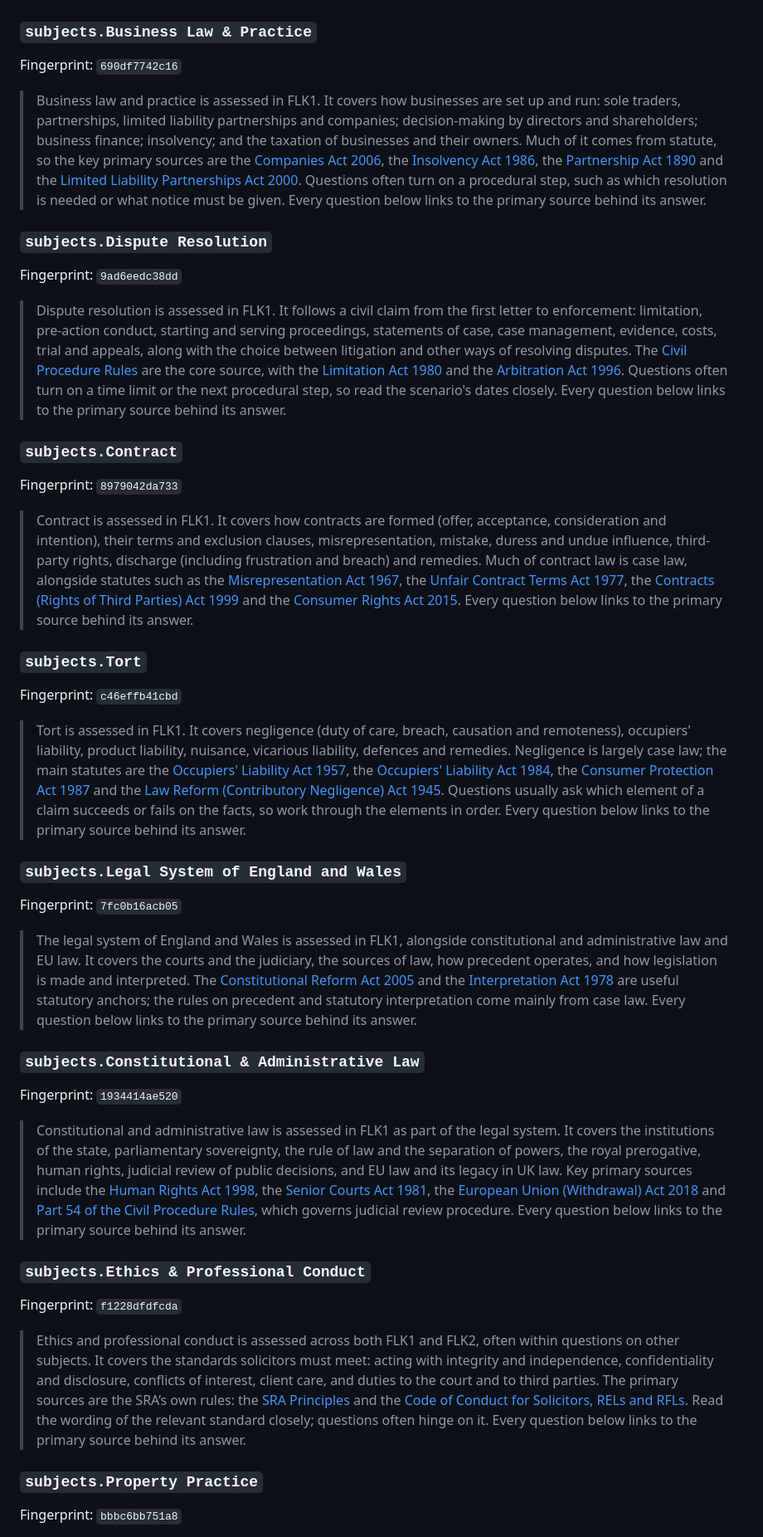
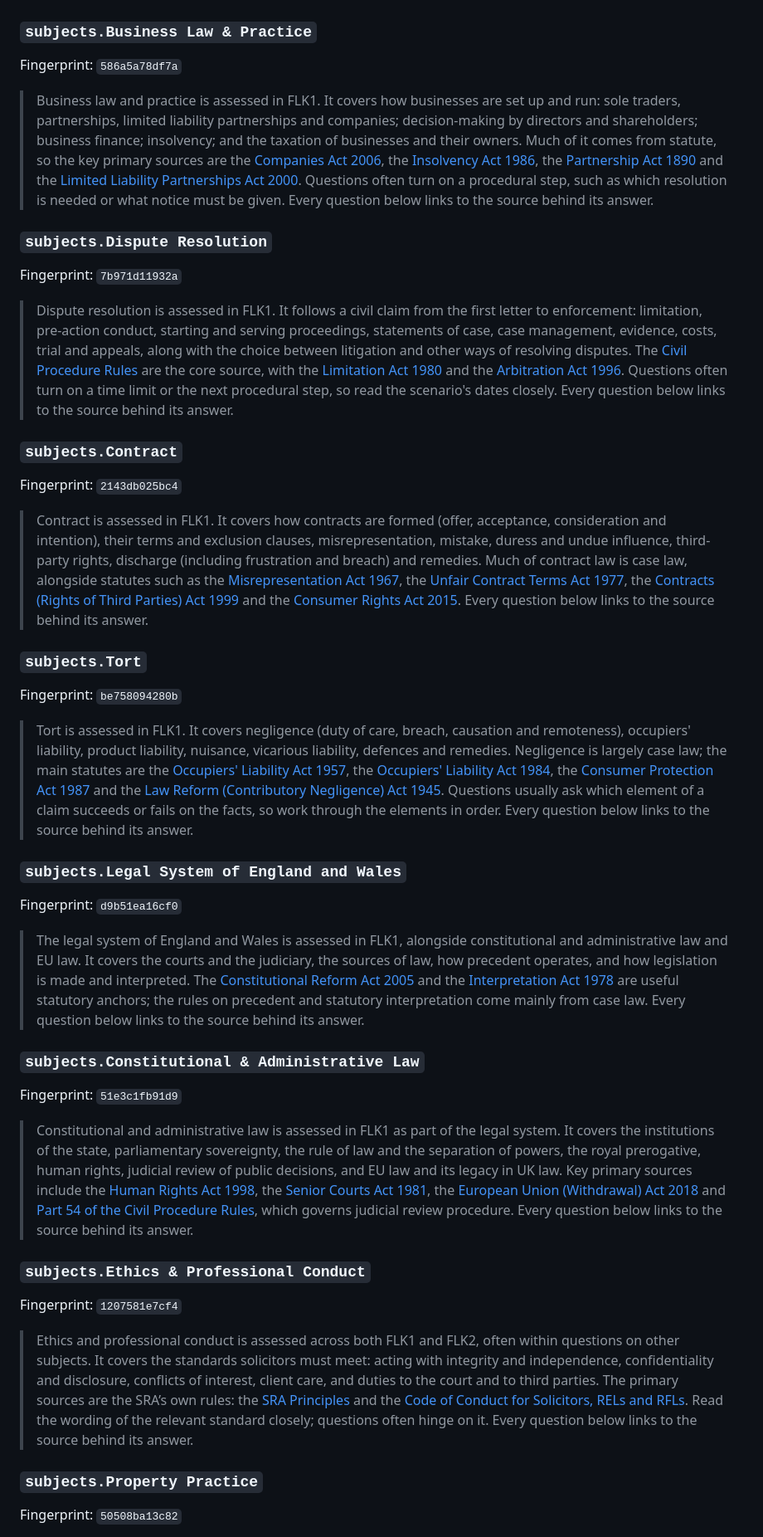
Before and after one commit to adnanali287/sqe-daily, a Markdown page: docs/editorial-approval-batch.md, the part around one of its changes. Shown at 83% size. Rendered like a GitHub page.

Commit message:
Hark: update docs/editorial-approval-batch.md (q029-q049, editorial review)

```diff
--- a/docs/editorial-approval-batch.md
+++ b/docs/editorial-approval-batch.md
@@ -299,47 +303,47 @@ Sources:
 
 ### `subjects.Business Law & Practice`
 
-Fingerprint: `690df7742c16`
+Fingerprint: `586a5a78df7a`
 
-> Business law and practice is assessed in FLK1. It covers how businesses are set up and run: sole traders, partnerships, limited liability partnerships and companies; decision-making by directors and shareholders; business finance; insolvency; and the taxation of businesses and their owners. Much of it comes from statute, so the key primary sources are the [Companies Act 2006](https://www.legislation.gov.uk/ukpga/2006/46), the [Insolvency Act 1986](https://www.legislation.gov.uk/ukpga/1986/45), the [Partnership Act 1890](https://www.legislation.gov.uk/ukpga/Vict/53-54/39) and the [Limited Liability Partnerships Act 2000](https://www.legislation.gov.uk/ukpga/2000/12). Questions often turn on a procedural step, such as which resolution is needed or what notice must be given. Every question below links to the primary source behind its answer.
+> Business law and practice is assessed in FLK1. It covers how businesses are set up and run: sole traders, partnerships, limited liability partnerships and companies; decision-making by directors and shareholders; business finance; insolvency; and the taxation of businesses and their owners. Much of it comes from statute, so the key primary sources are the [Companies Act 2006](https://www.legislation.gov.uk/ukpga/2006/46), the [Insolvency Act 1986](https://www.legislation.gov.uk/ukpga/1986/45), the [Partnership Act 1890](https://www.legislation.gov.uk/ukpga/Vict/53-54/39) and the [Limited Liability Partnerships Act 2000](https://www.legislation.gov.uk/ukpga/2000/12). Questions often turn on a procedural step, such as which resolution is needed or what notice must be given. Every question below links to the source behind its answer.
 
 ### `subjects.Dispute Resolution`
 
-Fingerprint: `9ad6eedc38dd`
+Fingerprint: `7b971d11932a`
 
-> Dispute resolution is assessed in FLK1. It follows a civil claim from the first letter to enforcement: limitation, pre-action conduct, starting and serving proceedings, statements of case, case management, evidence, costs, trial and appeals, along with the choice between litigation and other ways of resolving disputes. The [Civil Procedure Rules](https://www.justice.gov.uk/courts/procedure-rules/civil) are the core source, with the [Limitation Act 1980](https://www.legislation.gov.uk/ukpga/1980/58) and the [Arbitration Act 1996](https://www.legislation.gov.uk/ukpga/1996/23). Questions often turn on a time limit or the next procedural step, so read the scenario's dates closely. Every question below links to the primary source behind its answer.
+> Dispute resolution is assessed in FLK1. It follows a civil claim from the first letter to enforcement: limitation, pre-action conduct, starting and serving proceedings, statements of case, case management, evidence, costs, trial and appeals, along with the choice between litigation and other ways of resolving disputes. The [Civil Procedure Rules](https://www.justice.gov.uk/courts/procedure-rules/civil) are the core source, with the [Limitation Act 1980](https://www.legislation.gov.uk/ukpga/1980/58) and the [Arbitration Act 1996](https://www.legislation.gov.uk/ukpga/1996/23). Questions often turn on a time limit or the next procedural step, so read the scenario's dates closely. Every question below links to the source behind its answer.
 
 ### `subjects.Contract`
 
-Fingerprint: `8979042da733`
+Fingerprint: `2143db025bc4`
 
-> Contract is assessed in FLK1. It covers how contracts are formed (offer, acceptance, consideration and intention), their terms and exclusion clauses, misrepresentation, mistake, duress and undue influence, third-party rights, discharge (including frustration and breach) and remedies. Much of contract law is case law, alongside statutes such as the [Misrepresentation Act 1967](https://www.legislation.gov.uk/ukpga/1967/7), the [Unfair Contract Terms Act 1977](https://www.legislation.gov.uk/ukpga/1977/50), the [Contracts (Rights of Third Parties) Act 1999](https://www.legislation.gov.uk/ukpga/1999/31) and the [Consumer Rights Act 2015](https://www.legislation.gov.uk/ukpga/2015/15). Every question below links to the primary source behind its answer.
+> Contract is assessed in FLK1. It covers how contracts are formed (offer, acceptance, consideration and intention), their terms and exclusion clauses, misrepresentation, mistake, duress and undue influence, third-party rights, discharge (including frustration and breach) and remedies. Much of contract law is case law, alongside statutes such as the [Misrepresentation Act 1967](https://www.legislation.gov.uk/ukpga/1967/7), the [Unfair Contract Terms Act 1977](https://www.legislation.gov.uk/ukpga/1977/50), the [Contracts (Rights of Third Parties) Act 1999](https://www.legislation.gov.uk/ukpga/1999/31) and the [Consumer Rights Act 2015](https://www.legislation.gov.uk/ukpga/2015/15). Every question below links to the source behind its answer.
 
 ### `subjects.Tort`
 
-Fingerprint: `c46effb41cbd`
+Fingerprint: `be758094280b`
 
-> Tort is assessed in FLK1. It covers negligence (duty of care, breach, causation and remoteness), occupiers' liability, product liability, nuisance, vicarious liability, defences and remedies. Negligence is largely case law; the main statutes are the [Occupiers' Liability Act 1957](https://www.legislation.gov.uk/ukpga/Eliz2/5-6/31), the [Occupiers' Liability Act 1984](https://www.legislation.gov.uk/ukpga/1984/3), the [Consumer Protection Act 1987](https://www.legislation.gov.uk/ukpga/1987/43) and the [Law Reform (Contributory Negligence) Act 1945](https://www.legislation.gov.uk/ukpga/Geo6/8-9/28). Questions usually ask which element of a claim succeeds or fails on the facts, so work through the elements in order. Every question below links to the primary source behind its answer.
+> Tort is assessed in FLK1. It covers negligence (duty of care, breach, causation and remoteness), occupiers' liability, product liability, nuisance, vicarious liability, defences and remedies. Negligence is largely case law; the main statutes are the [Occupiers' Liability Act 1957](https://www.legislation.gov.uk/ukpga/Eliz2/5-6/31), the [Occupiers' Liability Act 1984](https://www.legislation.gov.uk/ukpga/1984/3), the [Consumer Protection Act 1987](https://www.legislation.gov.uk/ukpga/1987/43) and the [Law Reform (Contributory Negligence) Act 1945](https://www.legislation.gov.uk/ukpga/Geo6/8-9/28). Questions usually ask which element of a claim succeeds or fails on the facts, so work through the elements in order. Every question below links to the source behind its answer.
 
 ### `subjects.Legal System of England and Wales`
 
-Fingerprint: `7fc0b16acb05`
+Fingerprint: `d9b51ea16cf0`
 
-> The legal system of England and Wales is assessed in FLK1, alongside constitutional and administrative law and EU law. It covers the courts and the judiciary, the sources of law, how precedent operates, and how legislation is made and interpreted. The [Constitutional Reform Act 2005](https://www.legislation.gov.uk/ukpga/2005/4) and the [Interpretation Act 1978](https://www.legislation.gov.uk/ukpga/1978/30) are useful statutory anchors; the rules on precedent and statutory interpretation come mainly from case law. Every question below links to the primary source behind its answer.
+> The legal system of England and Wales is assessed in FLK1, alongside constitutional and administrative law and EU law. It covers the courts and the judiciary, the sources of law, how precedent operates, and how legislation is made and interpreted. The [Constitutional Reform Act 2005](https://www.legislation.gov.uk/ukpga/2005/4) and the [Interpretation Act 1978](https://www.legislation.gov.uk/ukpga/1978/30) are useful statutory anchors; the rules on precedent and statutory interpretation come mainly from case law. Every question below links to the source behind its answer.
 
 ### `subjects.Constitutional & Administrative Law`
 
-Fingerprint: `1934414ae520`
+Fingerprint: `51e3c1fb91d9`
 
-> Constitutional and administrative law is assessed in FLK1 as part of the legal system. It covers the institutions of the state, parliamentary sovereignty, the rule of law and the separation of powers, the royal prerogative, human rights, judicial review of public decisions, and EU law and its legacy in UK law. Key primary sources include the [Human Rights Act 1998](https://www.legislation.gov.uk/ukpga/1998/42), the [Senior Courts Act 1981](https://www.legislation.gov.uk/ukpga/1981/54), the [European Union (Withdrawal) Act 2018](https://www.legislation.gov.uk/ukpga/2018/16) and [Part 54 of the Civil Procedure Rules](https://www.justice.gov.uk/courts/procedure-rules/civil/rules/part54), which governs judicial review procedure. Every question below links to the primary source behind its answer.
+> Constitutional and administrative law is assessed in FLK1 as part of the legal system. It covers the institutions of the state, parliamentary sovereignty, the rule of law and the separation of powers, the royal prerogative, human rights, judicial review of public decisions, and EU law and its legacy in UK law. Key primary sources include the [Human Rights Act 1998](https://www.legislation.gov.uk/ukpga/1998/42), the [Senior Courts Act 1981](https://www.legislation.gov.uk/ukpga/1981/54), the [European Union (Withdrawal) Act 2018](https://www.legislation.gov.uk/ukpga/2018/16) and [Part 54 of the Civil Procedure Rules](https://www.justice.gov.uk/courts/procedure-rules/civil/rules/part54), which governs judicial review procedure. Every question below links to the source behind its answer.
 
 ### `subjects.Ethics & Professional Conduct`
 
-Fingerprint: `f1228dfdfcda`
+Fingerprint: `1207581e7cf4`
 
-> Ethics and professional conduct is assessed across both FLK1 and FLK2, often within questions on other subjects. It covers the standards solicitors must meet: acting with integrity and independence, confidentiality and disclosure, conflicts of interest, client care, and duties to the court and to third parties. The primary sources are the SRA’s own rules: the [SRA Principles](https://www.sra.org.uk/solicitors/standards-regulations/principles/) and the [Code of Conduct for Solicitors, RELs and RFLs](https://www.sra.org.uk/solicitors/standards-regulations/code-conduct-solicitors/). Read the wording of the relevant standard closely; questions often hinge on it. Every question below links to the primary source behind its answer.
+> Ethics and professional conduct is assessed across both FLK1 and FLK2, often within questions on other subjects. It covers the standards solicitors must meet: acting with integrity and independence, confidentiality and disclosure, conflicts of interest, client care, and duties to the court and to third parties. The primary sources are the SRA’s own rules: the [SRA Principles](https://www.sra.org.uk/solicitors/standards-regulations/principles/) and the [Code of Conduct for Solicitors, RELs and RFLs](https://www.sra.org.uk/solicitors/standards-regulations/code-conduct-solicitors/). Read the wording of the relevant standard closely; questions often hinge on it. Every question below links to the source behind its answer.
 
 ### `subjects.Property Practice`
 
-Fingerprint: `bbbc6bb751a8`
+Fingerprint: `50508ba13c82`
 
```
Also changed, not shown: other parts of docs/editorial-approval-batch.md (+30 -26 lines).
